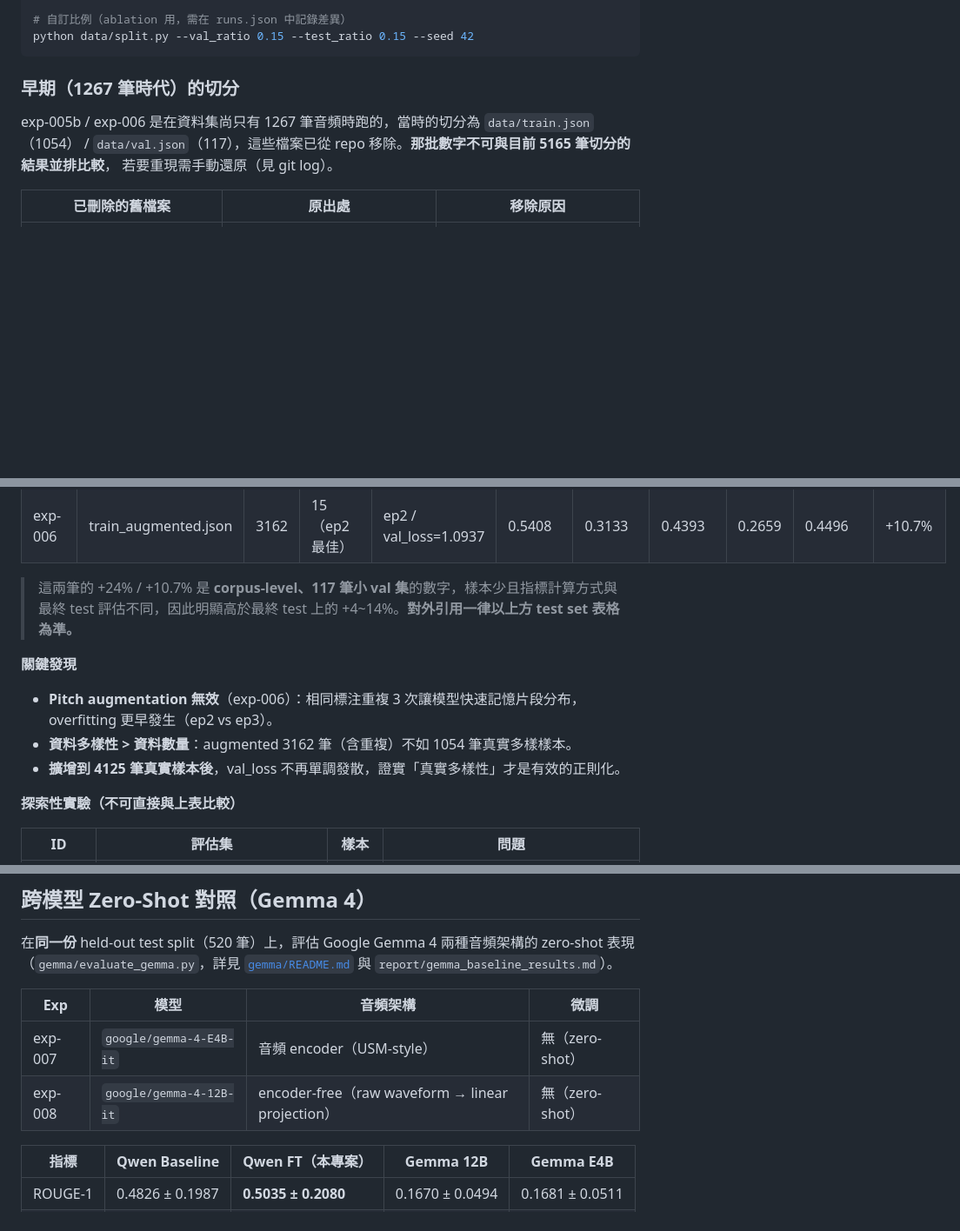
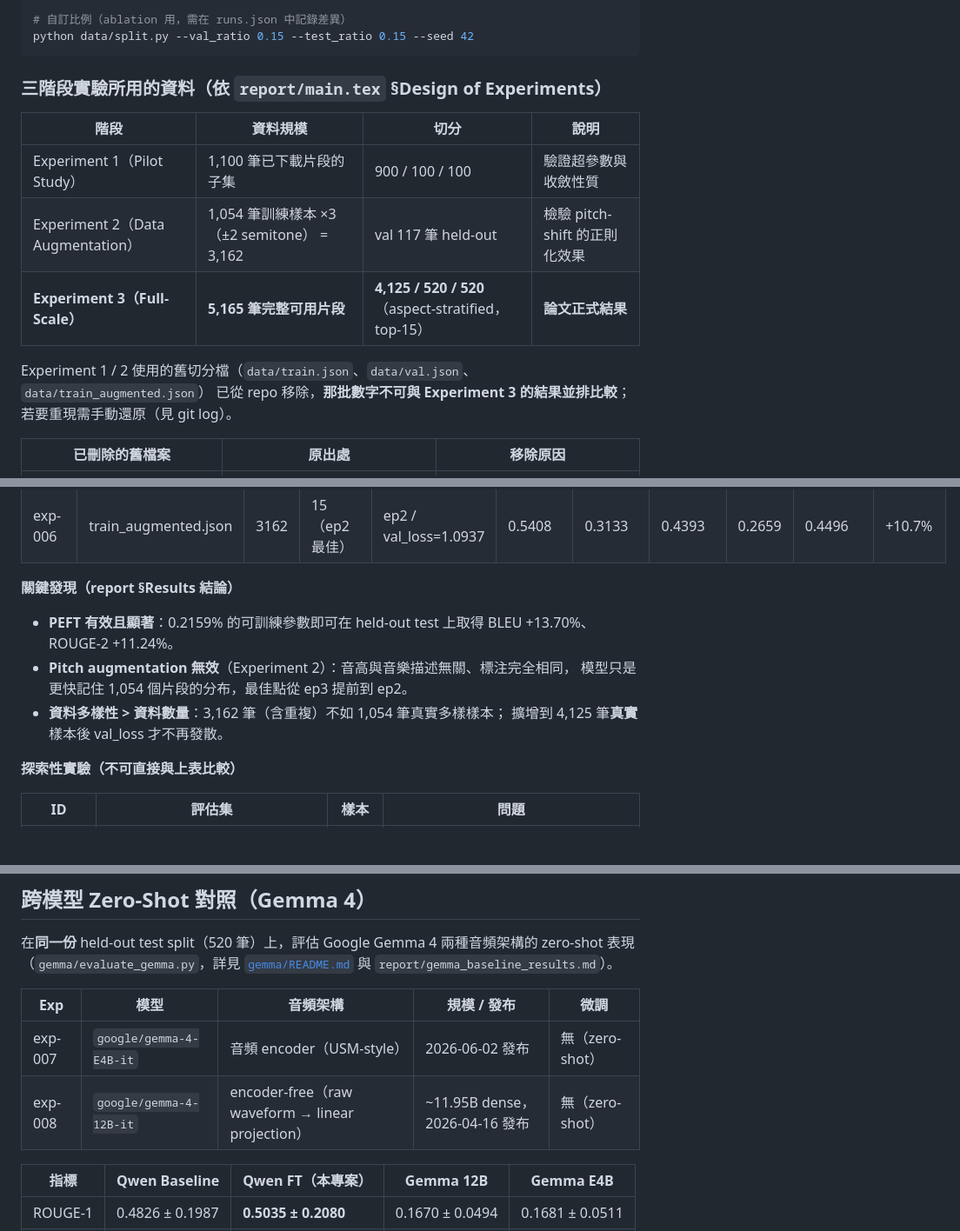
Before and after one commit to whyhugo/mllm-music-explanation, a Markdown page: README.md, 3 parts joined by grey strips. Shown at 87% size. GitHub-like rendering; blank space fills up the shorter version.

````diff
--- a/README.md
+++ b/README.md
@@ -109,11 +128,16 @@ python data/split.py --stats
 python data/split.py --val_ratio 0.15 --test_ratio 0.15 --seed 42
 ```
 
-### 早期（1267 筆時代）的切分
+### 三階段實驗所用的資料（依 `report/main.tex` §Design of Experiments）
 
-exp-005b / exp-006 是在資料集尚只有 1267 筆音頻時跑的，當時的切分為 `data/train.json`（1054）
-/ `data/val.json`（117），這些檔案已從 repo 移除。**那批數字不可與目前 5165 筆切分的結果並排比較**，
-若要重現需手動還原（見 git log）。
+| 階段 | 資料規模 | 切分 | 說明 |
+|------|----------|------|------|
+| Experiment 1（Pilot Study） | 1,100 筆已下載片段的子集 | 900 / 100 / 100 | 驗證超參數與收斂性質 |
+| Experiment 2（Data Augmentation） | 1,054 筆訓練樣本 ×3（±2 semitone） = 3,162 | val 117 筆 held-out | 檢驗 pitch-shift 的正則化效果 |
+| **Experiment 3（Full-Scale）** | **5,165 筆完整可用片段** | **4,125 / 520 / 520**（aspect-stratified，top-15） | **論文正式結果** |
+
+Experiment 1 / 2 使用的舊切分檔（`data/train.json`、`data/val.json`、`data/train_augmented.json`）
+已從 repo 移除，**那批數字不可與 Experiment 3 的結果並排比較**；若要重現需手動還原（見 git log）。
 
 | 已刪除的舊檔案 | 原出處 | 移除原因 |
 |----------------|--------|----------|
@@ -249,14 +285,13 @@ Mean ± Sample SD 呈現，並以 1000 輪 Bootstrap 估算平均值的標準誤
 | exp-005b | train.json | 1054 | 5（ep3 最佳） | ep3 / val_loss=1.1125 | 0.5875 | 0.3601 | 0.4828 | 0.3066 | 0.4924 | **+24.0%** |
 | exp-006 | train_augmented.json | 3162 | 15（ep2 最佳） | ep2 / val_loss=1.0937 | 0.5408 | 0.3133 | 0.4393 | 0.2659 | 0.4496 | +10.7% |
 
-> 這兩筆的 +24% / +10.7% 是 **corpus-level、117 筆小 val 集**的數字，樣本少且指標計算方式與最終 test
-> 評估不同，因此明顯高於最終 test 上的 +4~14%。**對外引用一律以上方 test set 表格為準。**
+**關鍵發現（report §Results 結論）**
 
-**關鍵發現**
-
-- **Pitch augmentation 無效**（exp-006）：相同標注重複 3 次讓模型快速記憶片段分布，overfitting 更早發生（ep2 vs ep3）。
-- **資料多樣性 > 資料數量**：augmented 3162 筆（含重複）不如 1054 筆真實多樣樣本。
-- **擴增到 4125 筆真實樣本後**，val_loss 不再單調發散，證實「真實多樣性」才是有效的正則化。
+- **PEFT 有效且顯著**：0.2159% 的可訓練參數即可在 held-out test 上取得 BLEU +13.70%、ROUGE-2 +11.24%。
+- **Pitch augmentation 無效**（Experiment 2）：音高與音樂描述無關、標注完全相同，
+  模型只是更快記住 1,054 個片段的分布，最佳點從 ep3 提前到 ep2。
+- **資料多樣性 > 資料數量**：3,162 筆（含重複）不如 1,054 筆真實多樣樣本；
+  擴增到 4,125 筆**真實**樣本後 val_loss 才不再發散。
 
 **探索性實驗（不可直接與上表比較）**
 
@@ -274,10 +309,10 @@ Mean ± Sample SD 呈現，並以 1000 輪 Bootstrap 估算平均值的標準誤
 在**同一份** held-out test split（520 筆）上，評估 Google Gemma 4 兩種音頻架構的 zero-shot 表現
 （`gemma/evaluate_gemma.py`，詳見 [`gemma/README.md`](gemma/README.md) 與 `report/gemma_baseline_results.md`）。
 
-| Exp | 模型 | 音頻架構 | 微調 |
-|-----|------|----------|------|
-| exp-007 | `google/gemma-4-E4B-it` | 音頻 encoder（USM-style） | 無（zero-shot） |
-| exp-008 | `google/gemma-4-12B-it` | encoder-free（raw waveform → linear projection） | 無（zero-shot） |
+| Exp | 模型 | 音頻架構 | 規模 / 發布 | 微調 |
+|-----|------|----------|-------------|------|
+| exp-007 | `google/gemma-4-E4B-it` | 音頻 encoder（USM-style） | 2026-06-02 發布 | 無（zero-shot） |
+| exp-008 | `google/gemma-4-12B-it` | encoder-free（raw waveform → linear projection） | ~11.95B dense，2026-04-16 發布 | 無（zero-shot） |
 
 | 指標 | Qwen Baseline | **Qwen FT（本專案）** | Gemma 12B | Gemma E4B |
 |------|---------------|----------------------|-----------|-----------|
````
Also changed, not shown: other parts of README.md (+75 -24 lines).
